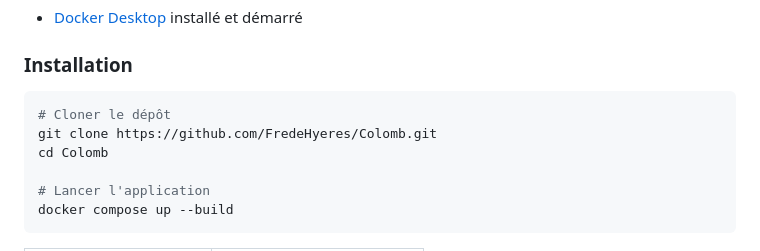
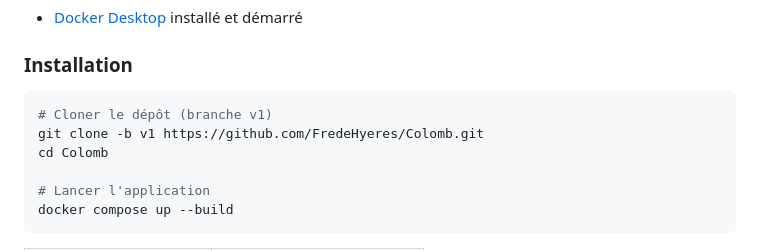
Before and after one commit to FredeHyeres/Colomb, a Markdown page: README.md, the part around one of its changes. GitHub-like rendering.

````diff
--- a/README.md
+++ b/README.md
@@ -79,8 +57,8 @@
 ### Installation
 
 ```bash
-# Cloner le dépôt
-git clone https://github.com/FredeHyeres/Colomb.git
+# Cloner le dépôt (branche v1)
+git clone -b v1 https://github.com/FredeHyeres/Colomb.git
 cd Colomb
 
 # Lancer l'application
````
Also changed, not shown: other parts of README.md (+5 -27 lines).
